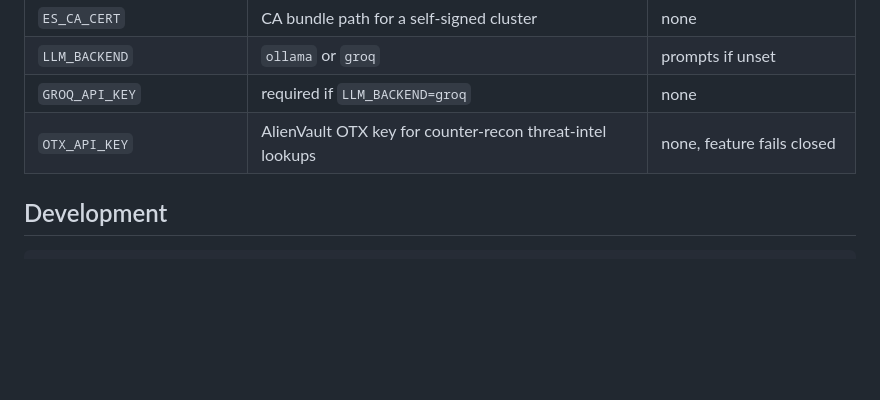
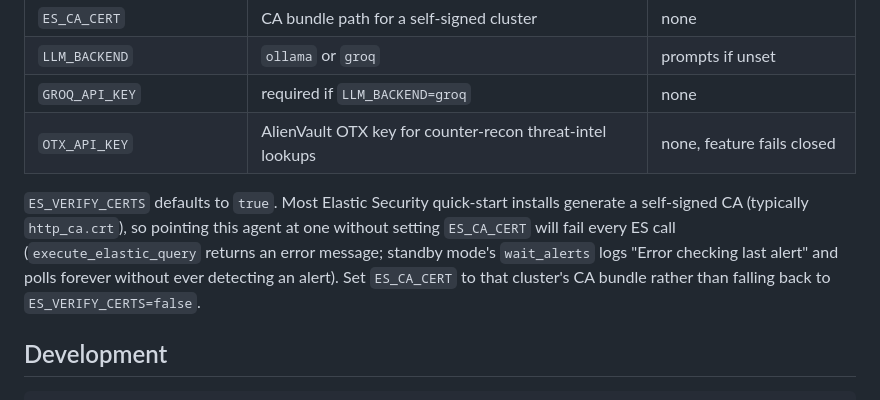
Before and after one commit to bIackr0se/AutoMCP, a Markdown page: KisteGraph/KisteAgent/README.md, the part around the change. Rendered like a GitHub page; blank space fills up the shorter version.

Commit message:
docs(KisteAgent): note the ES_CA_CERT gotcha for self-signed clusters
ES_VERIFY_CERTS now defaults to true (finding-002 fix); against a typical
self-signed Elastic Security quick-start cluster with no ES_CA_CERT set,
every ES call fails and standby mode polls forever without ever detecting
an alert, with no obvious startup error. Documented instead of changing
the default back to insecure.

````diff
--- a/KisteGraph/KisteAgent/README.md
+++ b/KisteGraph/KisteAgent/README.md
@@ -67,6 +67,14 @@ Environment variables (a `.env` file next to `agent.py` is loaded automatically)
 | `GROQ_API_KEY` | required if `LLM_BACKEND=groq` | none |
 | `OTX_API_KEY` | AlienVault OTX key for counter-recon threat-intel lookups | none, feature fails closed |
 
+`ES_VERIFY_CERTS` defaults to `true`. Most Elastic Security quick-start
+installs generate a self-signed CA (typically `http_ca.crt`), so pointing
+this agent at one without setting `ES_CA_CERT` will fail every ES call
+(`execute_elastic_query` returns an error message; standby mode's
+`wait_alerts` logs "Error checking last alert" and polls forever without
+ever detecting an alert). Set `ES_CA_CERT` to that cluster's CA bundle
+rather than falling back to `ES_VERIFY_CERTS=false`.
+
 ## Development
 
 ```bash
````
